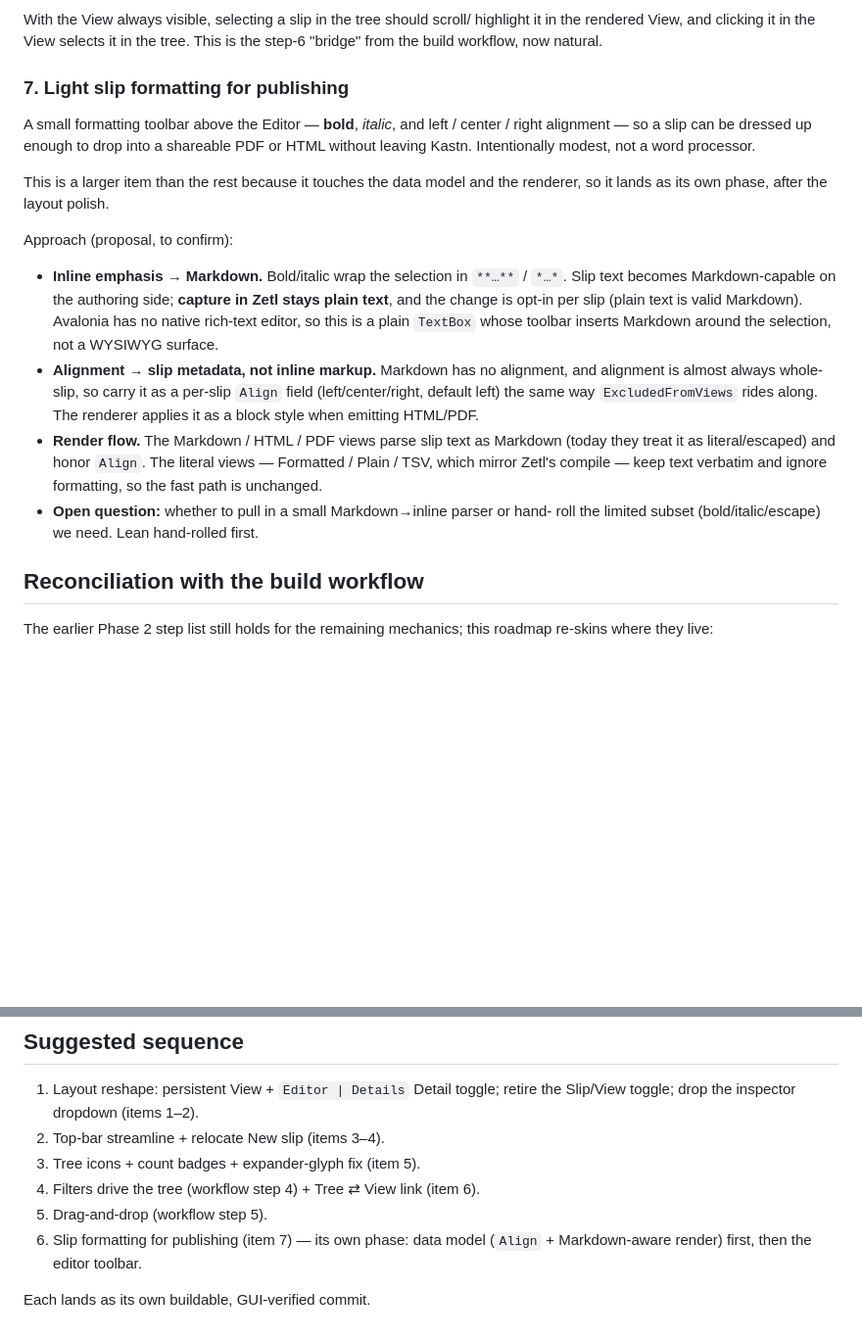
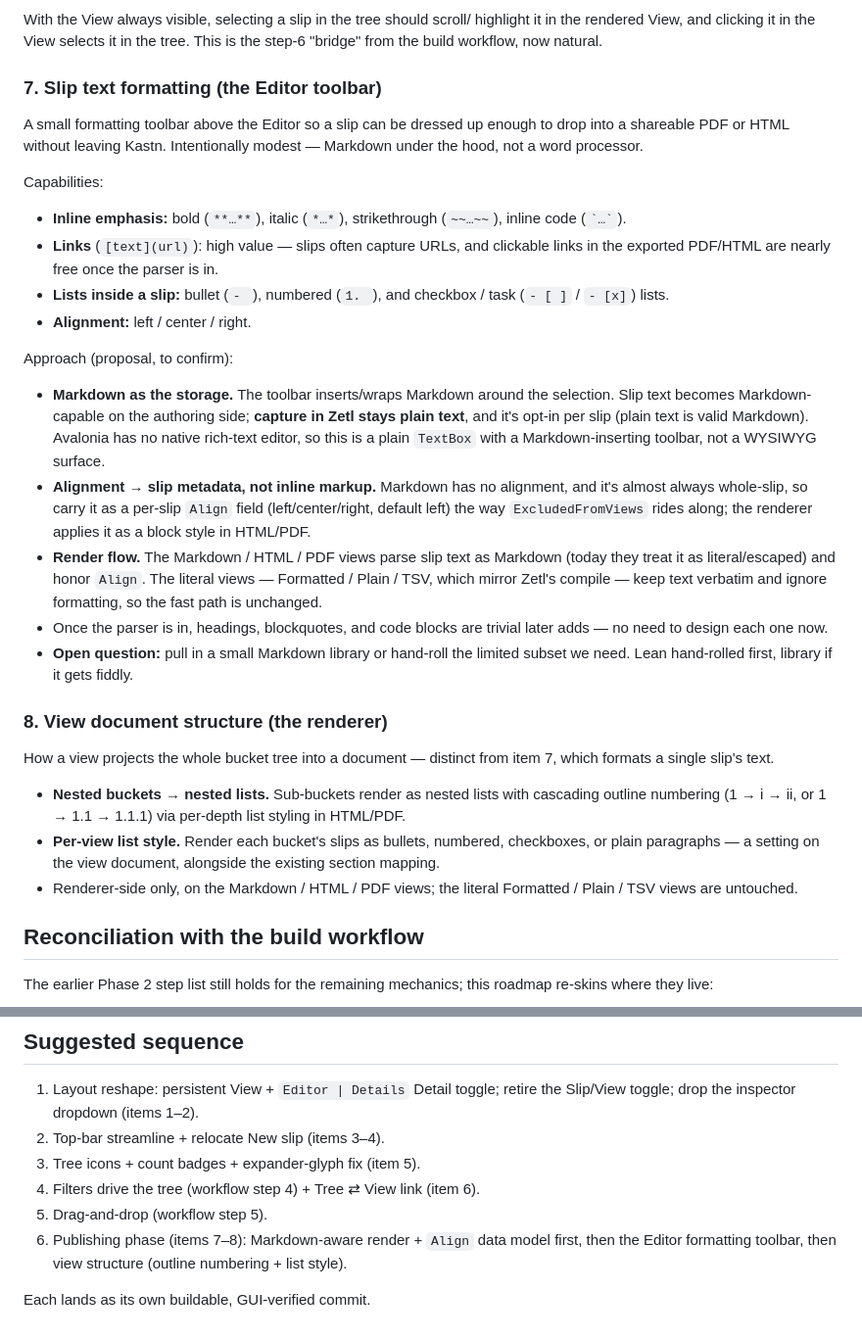
Before and after one commit to vecst/zetl-kastn, a Markdown page: docs/kastn-ui-roadmap.md, 2 parts joined by grey strips. Shown at 98% size. Drawn GitHub-style; blank space fills up the shorter version.

Commit message:
Expand Kastn publishing roadmap: lists, links, view outline structure
Item 7 (slip text formatting) gains bullet/numbered/checkbox lists,
links, strikethrough, and inline code alongside bold/italic/align - all
Markdown. New item 8 (view document structure) covers nested buckets
rendering as nested lists with cascading outline numbering (1 -> i -> ii)
and a per-view list style (bullets/numbered/checkbox/paragraphs),
renderer-side on the Markdown/HTML/PDF views only.

Co-Authored-By: Claude Opus 4.8 <noreply@anthropic.com>

```diff
--- a/docs/kastn-ui-roadmap.md
+++ b/docs/kastn-ui-roadmap.md
@@ -67,32 +67,51 @@ With the View always visible, selecting a slip in the tree should scroll/
 highlight it in the rendered View, and clicking it in the View selects it in
 the tree. This is the step-6 "bridge" from the build workflow, now natural.
 
-### 7. Light slip formatting for publishing
-A small formatting toolbar above the Editor — **bold**, *italic*, and
-left / center / right alignment — so a slip can be dressed up enough to drop
-into a shareable PDF or HTML without leaving Kastn. Intentionally modest, not a
-word processor.
+### 7. Slip text formatting (the Editor toolbar)
+A small formatting toolbar above the Editor so a slip can be dressed up enough
+to drop into a shareable PDF or HTML without leaving Kastn. Intentionally
+modest — Markdown under the hood, not a word processor.
 
-This is a larger item than the rest because it touches the data model and the
-renderer, so it lands as its own phase, after the layout polish.
+Capabilities:
+- **Inline emphasis:** bold (`**…**`), italic (`*…*`), strikethrough
+  (`~~…~~`), inline code (`` `…` ``).
+- **Links** (`[text](url)`): high value — slips often capture URLs, and
+  clickable links in the exported PDF/HTML are nearly free once the parser is
+  in.
+- **Lists inside a slip:** bullet (`- `), numbered (`1. `), and checkbox / task
+  (`- [ ]` / `- [x]`) lists.
+- **Alignment:** left / center / right.
 
 Approach (proposal, to confirm):
-- **Inline emphasis → Markdown.** Bold/italic wrap the selection in `**…**` /
-  `*…*`. Slip text becomes Markdown-capable on the authoring side; **capture in
-  Zetl stays plain text**, and the change is opt-in per slip (plain text is
-  valid Markdown). Avalonia has no native rich-text editor, so this is a
-  plain `TextBox` whose toolbar inserts Markdown around the selection, not a
-  WYSIWYG surface.
+- **Markdown as the storage.** The toolbar inserts/wraps Markdown around the
+  selection. Slip text becomes Markdown-capable on the authoring side;
+  **capture in Zetl stays plain text**, and it's opt-in per slip (plain text is
+  valid Markdown). Avalonia has no native rich-text editor, so this is a plain
+  `TextBox` with a Markdown-inserting toolbar, not a WYSIWYG surface.
 - **Alignment → slip metadata, not inline markup.** Markdown has no alignment,
-  and alignment is almost always whole-slip, so carry it as a per-slip `Align`
-  field (left/center/right, default left) the same way `ExcludedFromViews`
-  rides along. The renderer applies it as a block style when emitting HTML/PDF.
+  and it's almost always whole-slip, so carry it as a per-slip `Align` field
+  (left/center/right, default left) the way `ExcludedFromViews` rides along; the
+  renderer applies it as a block style in HTML/PDF.
 - **Render flow.** The Markdown / HTML / PDF views parse slip text as Markdown
   (today they treat it as literal/escaped) and honor `Align`. The literal
   views — Formatted / Plain / TSV, which mirror Zetl's compile — keep text
   verbatim and ignore formatting, so the fast path is unchanged.
-- **Open question:** whether to pull in a small Markdown→inline parser or hand-
-  roll the limited subset (bold/italic/escape) we need. Lean hand-rolled first.
+- Once the parser is in, headings, blockquotes, and code blocks are trivial
+  later adds — no need to design each one now.
+- **Open question:** pull in a small Markdown library or hand-roll the limited
+  subset we need. Lean hand-rolled first, library if it gets fiddly.
+
+### 8. View document structure (the renderer)
+How a view projects the whole bucket tree into a document — distinct from
+item 7, which formats a single slip's text.
+- **Nested buckets → nested lists.** Sub-buckets render as nested lists with
+  cascading outline numbering (1 → i → ii, or 1 → 1.1 → 1.1.1) via per-depth
+  list styling in HTML/PDF.
+- **Per-view list style.** Render each bucket's slips as bullets, numbered,
+  checkboxes, or plain paragraphs — a setting on the view document, alongside
+  the existing section mapping.
+- Renderer-side only, on the Markdown / HTML / PDF views; the literal
+  Formatted / Plain / TSV views are untouched.
 
 ## Reconciliation with the build workflow
 
@@ -113,7 +132,8 @@ roadmap re-skins where they live:
 3. Tree icons + count badges + expander-glyph fix (item 5).
 4. Filters drive the tree (workflow step 4) + Tree ⇄ View link (item 6).
 5. Drag-and-drop (workflow step 5).
-6. Slip formatting for publishing (item 7) — its own phase: data model
-   (`Align` + Markdown-aware render) first, then the editor toolbar.
+6. Publishing phase (items 7–8): Markdown-aware render + `Align` data model
+   first, then the Editor formatting toolbar, then view structure (outline
+   numbering + list style).
 
 Each lands as its own buildable, GUI-verified commit.
```
